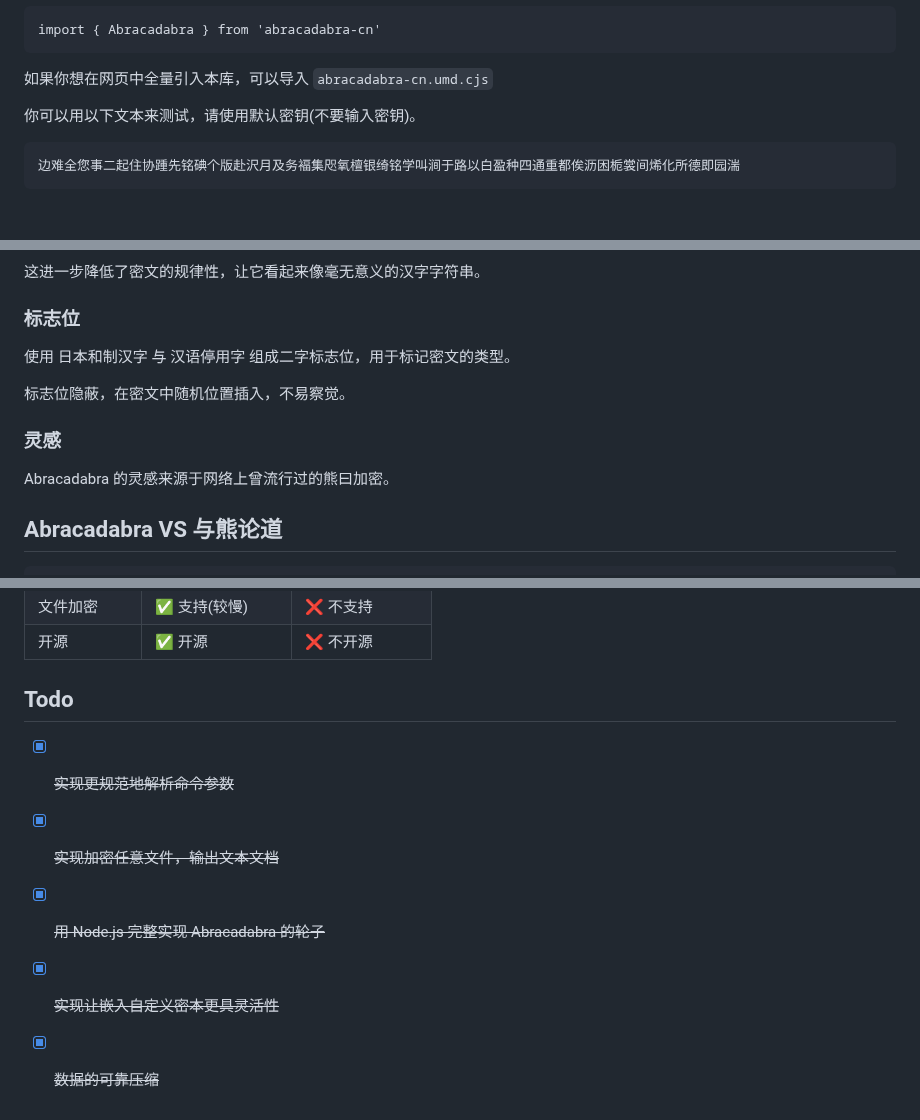
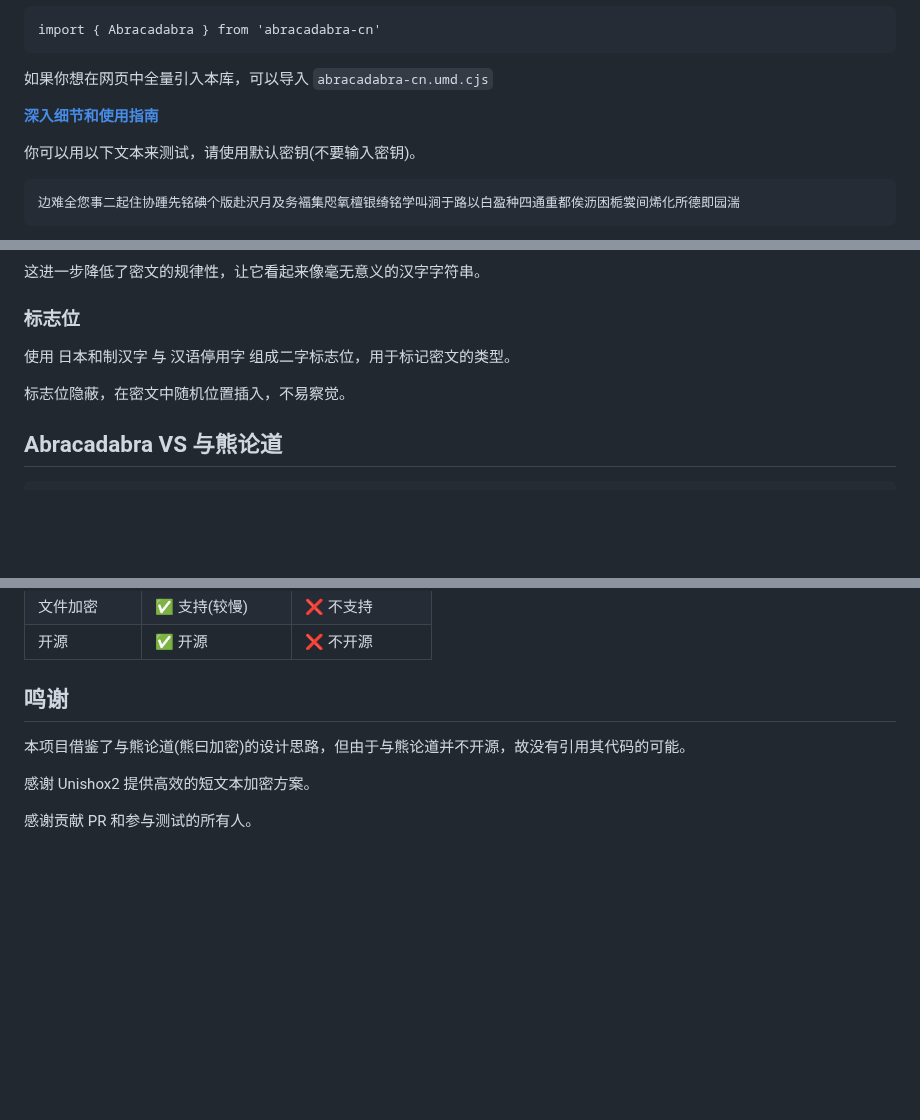
Before and after one commit to nonomal/Abracadabra, a Markdown page: README.md, 3 parts joined by grey strips. GitHub-like rendering; blank space fills up the shorter version.

````diff
--- a/README.md
+++ b/README.md
@@ -44,6 +44,8 @@ import { Abracadabra } from 'abracadabra-cn'
 ```
 
 如果你想在网页中全量引入本库，可以导入 `abracadabra-cn.umd.cjs`
+
+[**深入细节和使用指南**](https://github.com/SheepChef/Abracadabra/blob/main/USAGE.md)
 
 你可以用以下文本来测试，请使用默认密钥(不要输入密钥)。
 
@@ -195,10 +197,6 @@ AES 加密密钥和转轮密钥是同一个，均采用哈希值。
 
 标志位隐蔽，在密文中随机位置插入，不易察觉。
 
-### 灵感
-
-Abracadabra 的灵感来源于网络上曾流行过的熊曰加密。
-
 ## Abracadabra VS 与熊论道
 
 ```
@@ -227,10 +225,10 @@ Abracadabra(等效密文，默认密钥):
 | 文件加密     | ✅ 支持(较慢)     | ❌ 不支持       |
 | 开源         | ✅ 开源           | ❌ 不开源       |
 
-## Todo
+## 鸣谢
 
-- [x] ~~实现更规范地解析命令参数~~
-- [x] ~~实现加密任意文件，输出文本文档~~
-- [x] ~~用 Node.js 完整实现 Abracadabra 的轮子~~
-- [x] ~~实现让嵌入自定义密本更具灵活性~~
-- [x] ~~数据的可靠压缩~~
+本项目借鉴了与熊论道(熊曰加密)的设计思路，但由于与熊论道并不开源，故没有引用其代码的可能。
+
+感谢 Unishox2 提供高效的短文本加密方案。
+
+感谢贡献 PR 和参与测试的所有人。
````
